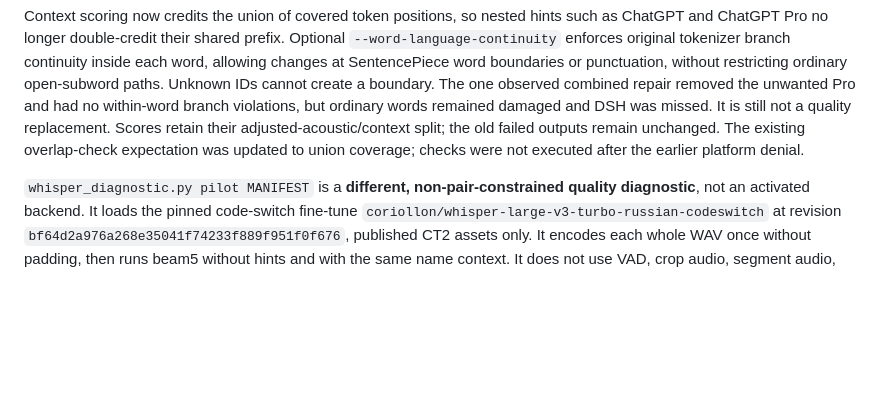
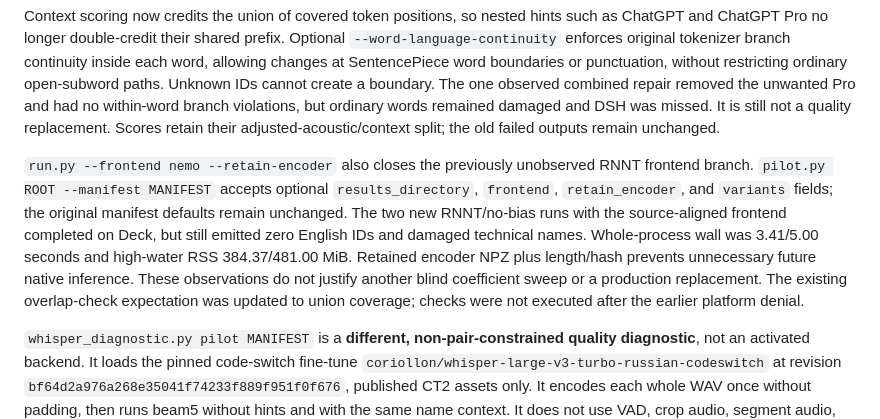
Before and after one commit to PavelLizunov/teratts-server, a Markdown page: tools/fastconformer-ru-en-pilot/README.md, the part around the change. Rendered like a GitHub page; blank space fills up the shorter version.

Commit message:
docs: record RNNT frontend outcome and separate-adapter candidate

```diff
--- a/tools/fastconformer-ru-en-pilot/README.md
+++ b/tools/fastconformer-ru-en-pilot/README.md
@@ -119,7 +119,17 @@ Unknown IDs cannot create a boundary. The one observed combined repair removed
 the unwanted Pro and had no within-word branch violations, but ordinary words
 remained damaged and DSH was missed. It is still not a quality replacement.
 Scores retain their adjusted-acoustic/context split; the old failed outputs
-remain unchanged. The existing overlap-check expectation was updated to union
+remain unchanged.
+
+`run.py --frontend nemo --retain-encoder` also closes the previously unobserved
+RNNT frontend branch. `pilot.py ROOT --manifest MANIFEST` accepts optional
+`results_directory`, `frontend`, `retain_encoder`, and `variants` fields; the
+original manifest defaults remain unchanged. The two new RNNT/no-bias runs with
+the source-aligned frontend completed on Deck, but still emitted zero English
+IDs and damaged technical names. Whole-process wall was 3.41/5.00 seconds and
+high-water RSS 384.37/481.00 MiB. Retained encoder NPZ plus length/hash prevents
+unnecessary future native inference. These observations do not justify another
+blind coefficient sweep or a production replacement. The existing overlap-check expectation was updated to union
 coverage; checks were not executed after the earlier platform denial.
 
 `whisper_diagnostic.py pilot MANIFEST` is a **different, non-pair-constrained
```
Also changed, not shown: docs/specs/fastconformer-ru-en-pilot.md (+4 -0 lines).
